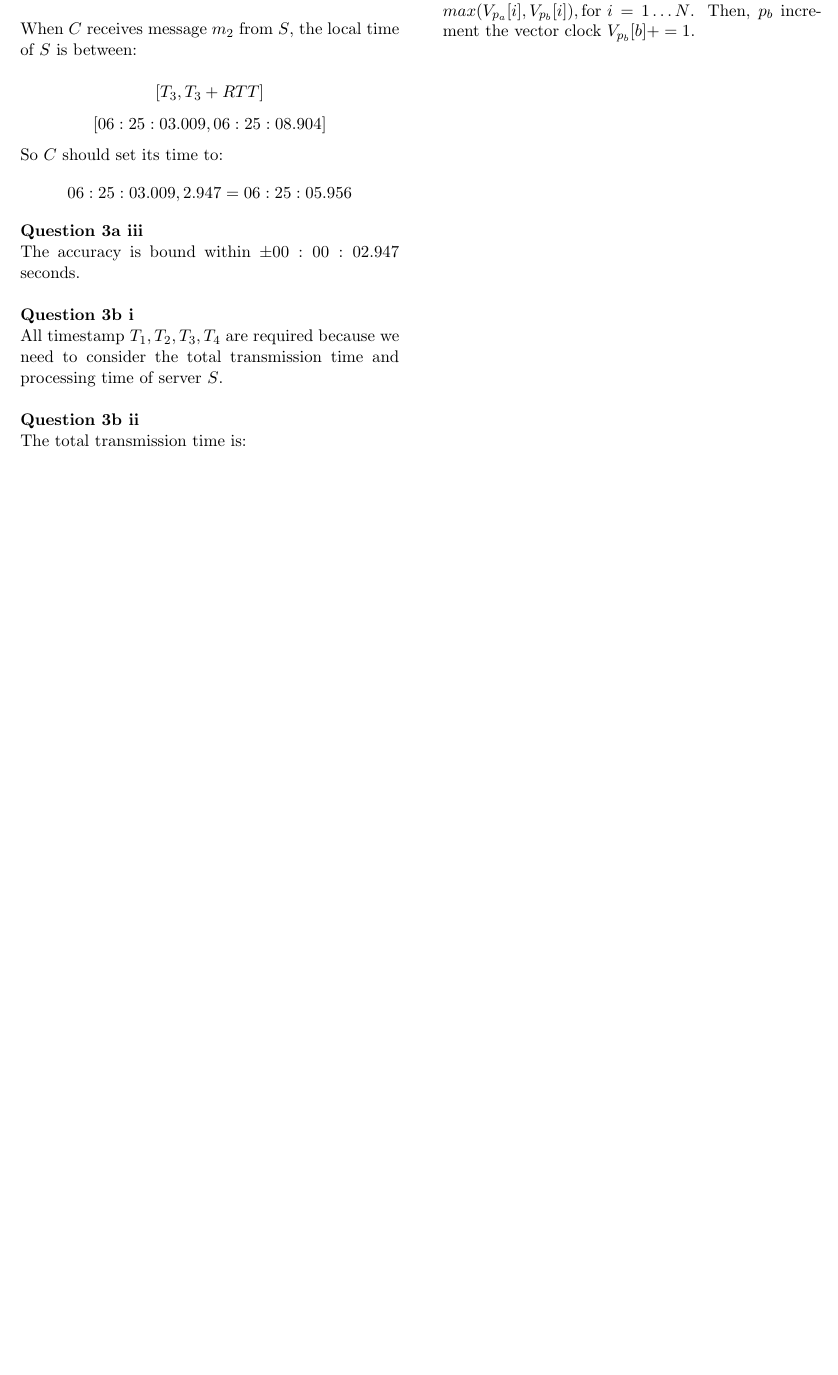
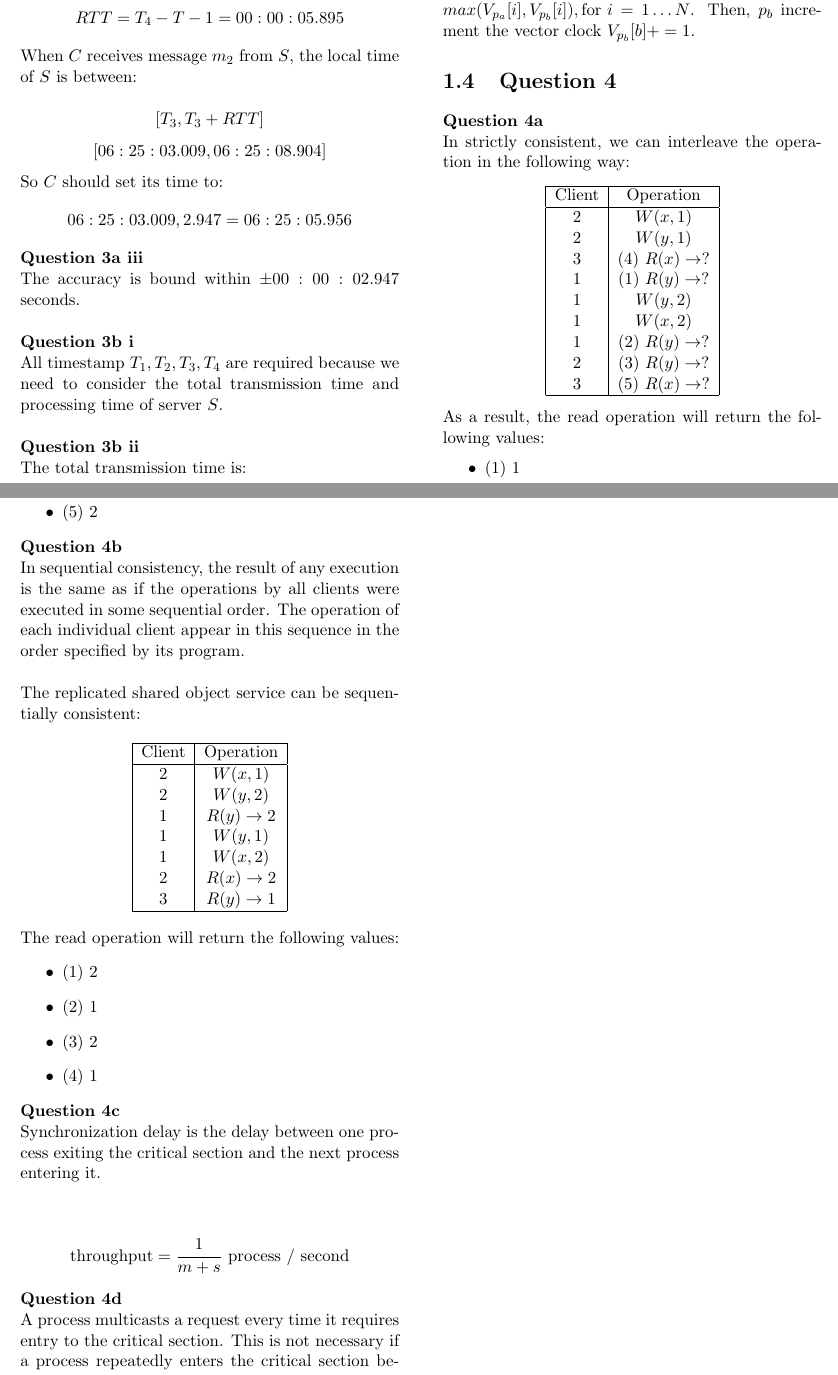
Before and after one commit to Andyccs/ntucs-pyp, a LaTeX document (cz4013/cz4013-14-15-2.tex): part of page 3 of 3 before the commit and two parts of pages 3 and 4 of 4 after it, the two joined at a grey line, cut so that both start at the same text, the shorter picture padded with empty space. Compiled offline with pdfLaTeX.

Commit message:
question 4 cz4013-14-15-2

```diff
--- a/cz4013/cz4013-14-15-2.tex
+++ b/cz4013/cz4013-14-15-2.tex
@@ -234,5 +234,80 @@ $$T_3 + 0.583 = 06:25:03.592$$
 
 \noindent When a $p_a$ sends a request to $p_b$, it sends its vector clock $V_{p_a}$ to be as well. When $p_b$ receives the request, $p_b$ sets its vector clock to $V_{p_b}[i] = max(V_{p_a}[i], V_{p_b}[i]), \text{for } i=1\ldots N$. Then, $p_b$ increment the vector clock $V_{p_b}[b] += 1$.
 
+\section{Question 4}
+
+\noindent \textbf{Question 4a}
+
+\noindent In strictly consistent, we can interleave the operation in the following way:
+
+\begin{center}
+\begin{tabular}{|c|c|}
+  \hline
+  Client & Operation \\
+  \hline
+  2      & $W(x,1)$ \\
+  2      & $W(y,1)$ \\
+  3      & (4) $R(x)\rightarrow ?$ \\
+  1      & (1) $R(y)\rightarrow ?$ \\
+  1      & $W(y,2)$ \\
+  1      & $W(x,2)$ \\
+  1      & (2) $R(y)\rightarrow ?$ \\
+  2      & (3) $R(y)\rightarrow ?$ \\
+  3      & (5) $R(x)\rightarrow ?$ \\
+  \hline
+\end{tabular}
+\end{center}
+
+\noindent As a result, the read operation will return the following values:
+\begin{itemize}
+  \item (1) 1
+  \item (2) 2
+  \item (3) 2
+  \item (4) 1
+  \item (5) 2
+\end{itemize}
+
+\noindent \textbf{Question 4b}
+
+\noindent In sequential consistency, the result of any execution is the same as if the operations by all clients were executed in some sequential order. The operation of each individual client appear in this sequence in the order specified by its program. \\
+
+\noindent The replicated shared object service can be sequentially consistent:
+
+\begin{center}
+\begin{tabular}{|c|c|}
+  \hline
+  Client & Operation \\
+  \hline
+  2      & $W(x,1)$ \\
+  2      & $W(y,2)$ \\
+  1      & $R(y)\rightarrow 2$ \\
+  1      & $W(y,1)$ \\
+  1      & $W(x,2)$ \\
+  2      & $R(x)\rightarrow 2$ \\
+  3      & $R(y)\rightarrow 1$ \\
+  \hline
+\end{tabular}
+\end{center}
+
+\noindent The read operation will return the following values:
+\begin{itemize}
+  \item (1) 2
+  \item (2) 1
+  \item (3) 2
+  \item (4) 1
+\end{itemize}
+
+\noindent \textbf{Question 4c}
+
+\noindent Synchronization delay is the delay between one process exiting the critical section and the next process entering it.\\
+
+$$\text{throughput} = \frac{1}{m+s} \text{ process / second}$$
+
+\noindent \textbf{Question 4d}
+
+\noindent A process multicasts a request every time it requires entry to the critical section. This is not necessary if a process repeatedly enters the critical section before another process needs entry. \\
+
+\noindent The key idea for improvement: when a process finishes with a critical section, it can re-enter the critical section without interacting with other processes if it has not received any request from other processes by introduced an additional state \verb|JUST_RELEASE|.
+
 \end{multicols*}
 \end{document}
```
